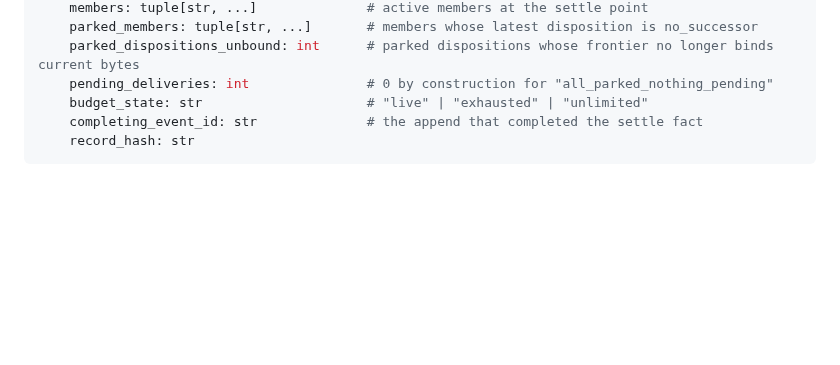
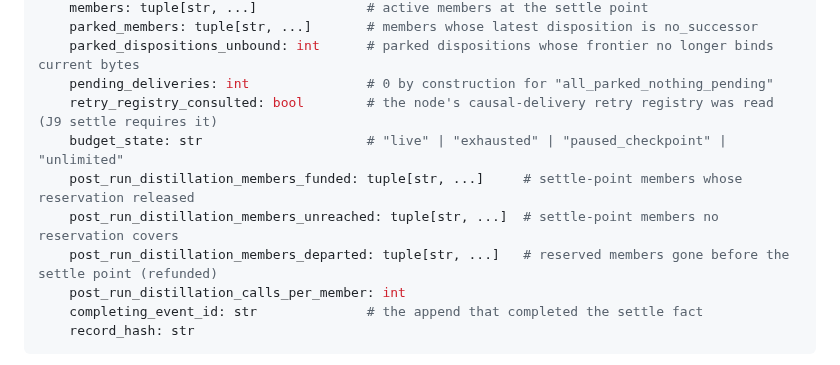
Before and after one commit to ai-personas/ai-personas-design, a Markdown page: 10_PLATFORM_REQUIREMENTS.md, the part around the change. GitHub-like rendering; blank space fills up the shorter version.

````diff
--- a/10_PLATFORM_REQUIREMENTS.md
+++ b/10_PLATFORM_REQUIREMENTS.md
@@ -338,7 +338,12 @@ class RunSettleRecord:
     parked_members: tuple[str, ...]       # members whose latest disposition is no_successor
     parked_dispositions_unbound: int      # parked dispositions whose frontier no longer binds current bytes
     pending_deliveries: int               # 0 by construction for "all_parked_nothing_pending"
-    budget_state: str                     # "live" | "exhausted" | "unlimited"
+    retry_registry_consulted: bool        # the node's causal-delivery retry registry was read (J9 settle requires it)
+    budget_state: str                     # "live" | "exhausted" | "paused_checkpoint" | "unlimited"
+    post_run_distillation_members_funded: tuple[str, ...]     # settle-point members whose reservation released
+    post_run_distillation_members_unreached: tuple[str, ...]  # settle-point members no reservation covers
+    post_run_distillation_members_departed: tuple[str, ...]   # reserved members gone before the settle point (refunded)
+    post_run_distillation_calls_per_member: int
     completing_event_id: str              # the append that completed the settle fact
     record_hash: str
 ```
````
Also changed, not shown: 09_PROTOCOLS.md (+11 -2 lines), 14_DECISIONS.md (+4 -1 lines).
